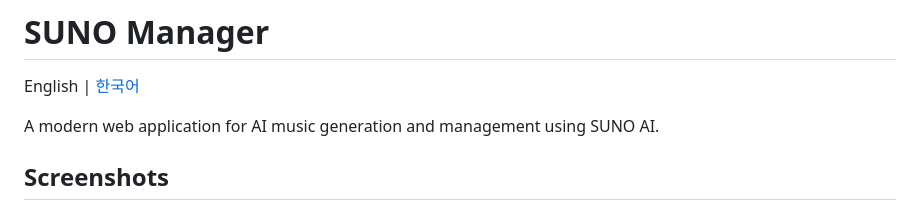
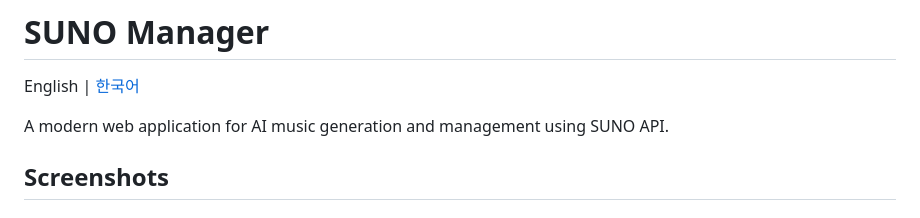
Before and after one commit to chahero/suno-manager, a Markdown page: README_EN.md, the part around the change. Drawn GitHub-style.

```diff
--- a/README_EN.md
+++ b/README_EN.md
@@ -2,7 +2,7 @@
 
 English | [한국어](README.md)
 
-A modern web application for AI music generation and management using SUNO AI.
+A modern web application for AI music generation and management using SUNO API.
 
 ## Screenshots
 
```
Also changed, not shown: README.md (+1 -1 lines).
